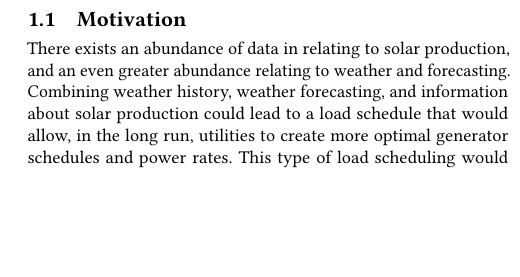
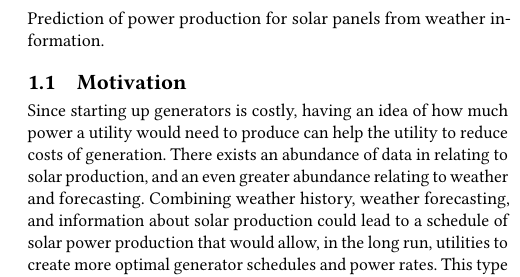
Before and after one commit to RandallWoodall/cs519, a LaTeX paper (proj/stage2/Report.tex): part of one column of the page, cut at the place of the change, the shorter picture padded with empty space. Compiled offline with pdfLaTeX.

Commit message:
Updated Report

```diff
--- a/proj/stage2/Report.tex
+++ b/proj/stage2/Report.tex
@@ -19,6 +19,7 @@
 \maketitle
 
 \section{Problem Statement}
+Prediction of power production for solar panels from weather information.
 
 \subsection{Motivation}
-There exists an abundance of data in relating to solar production, and an even greater abundance relating to weather and forecasting.  Combining weather history, weather forecasting, and information about solar production could lead to a load schedule that would allow, in the long run, utilities to create more optimal generator schedules and power rates.  This type of load scheduling would help the consumer to save money by allowing the producer to avoid startup costs and idling costs.  Because of this, new and more accurate methods will be valuable to all parties involved in electrical power.
+Since starting up generators is costly, having an idea of how much power a utility would need to produce can help the utility to reduce costs of generation.  There exists an abundance of data in relating to solar production, and an even greater abundance relating to weather and forecasting.  Combining weather history, weather forecasting, and information about solar production could lead to a schedule of solar power production that would allow, in the long run, utilities to create more optimal generator schedules and power rates.  This type of scheduling would help the consumer to save money by allowing the producer to avoid startup costs and idling costs.  Because of this, new and more accurate methods will be valuable to all parties involved in electrical power.
```
Also changed, not shown: proj/stage2/CS_Report.pdf, proj/stage2/Report.tex (8 more changed lines), 1 other file.
